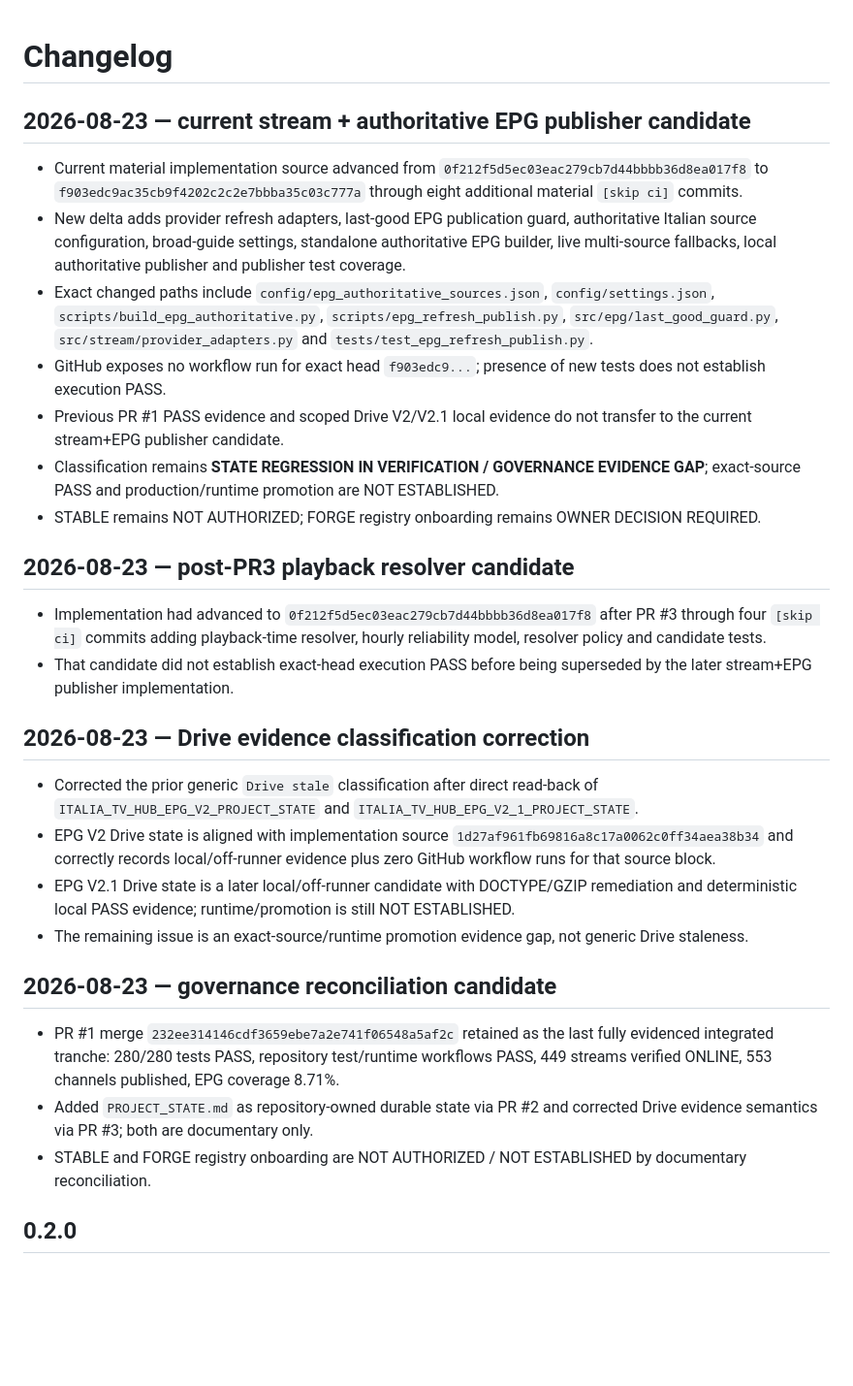
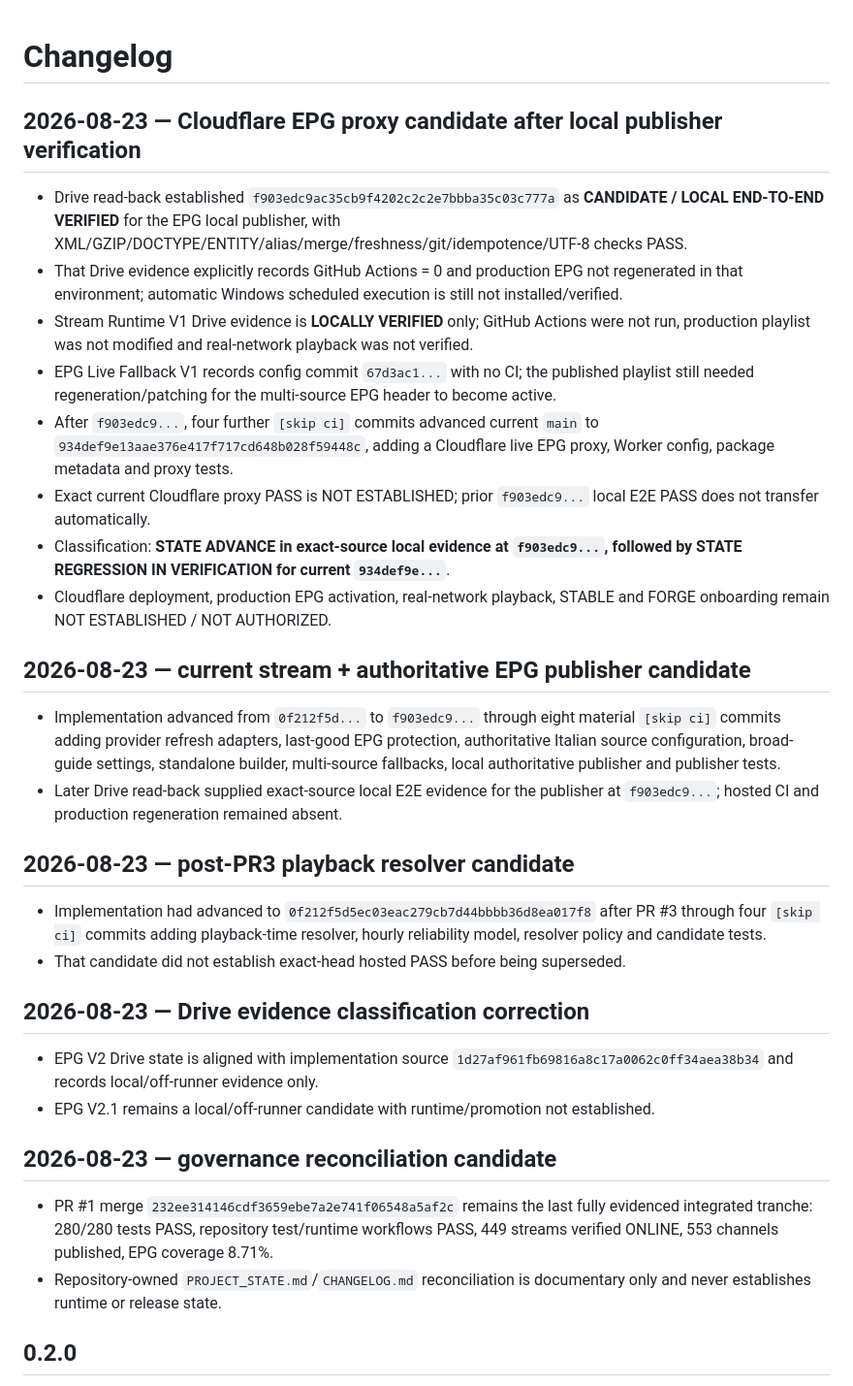
Before and after one commit to Mike80p/italia-tv-hub, a Markdown page: CHANGELOG.md, the part around the change. Shown at 97% size. GitHub-like rendering; blank space fills up the shorter version.

Commit message:
docs(changelog): record local publisher evidence and Cloudflare proxy candidate

```diff
--- a/CHANGELOG.md
+++ b/CHANGELOG.md
@@ -1,28 +1,30 @@
 # Changelog
 
+## 2026-08-23 — Cloudflare EPG proxy candidate after local publisher verification
+- Drive read-back established `f903edc9ac35cb9f4202c2c2e7bbba35c03c777a` as **CANDIDATE / LOCAL END-TO-END VERIFIED** for the EPG local publisher, with XML/GZIP/DOCTYPE/ENTITY/alias/merge/freshness/git/idempotence/UTF-8 checks PASS.
+- That Drive evidence explicitly records GitHub Actions = 0 and production EPG not regenerated in that environment; automatic Windows scheduled execution is still not installed/verified.
+- Stream Runtime V1 Drive evidence is **LOCALLY VERIFIED** only; GitHub Actions were not run, production playlist was not modified and real-network playback was not verified.
+- EPG Live Fallback V1 records config commit `67d3ac1...` with no CI; the published playlist still needed regeneration/patching for the multi-source EPG header to become active.
+- After `f903edc9...`, four further `[skip ci]` commits advanced current `main` to `934def9e13aae376e417f717cd648b028f59448c`, adding a Cloudflare live EPG proxy, Worker config, package metadata and proxy tests.
+- Exact current Cloudflare proxy PASS is NOT ESTABLISHED; prior `f903edc9...` local E2E PASS does not transfer automatically.
+- Classification: **STATE ADVANCE in exact-source local evidence at `f903edc9...`, followed by STATE REGRESSION IN VERIFICATION for current `934def9e...`**.
+- Cloudflare deployment, production EPG activation, real-network playback, STABLE and FORGE onboarding remain NOT ESTABLISHED / NOT AUTHORIZED.
+
 ## 2026-08-23 — current stream + authoritative EPG publisher candidate
-- Current material implementation source advanced from `0f212f5d5ec03eac279cb7d44bbbb36d8ea017f8` to `f903edc9ac35cb9f4202c2c2e7bbba35c03c777a` through eight additional material `[skip ci]` commits.
-- New delta adds provider refresh adapters, last-good EPG publication guard, authoritative Italian source configuration, broad-guide settings, standalone authoritative EPG builder, live multi-source fallbacks, local authoritative publisher and publisher test coverage.
-- Exact changed paths include `config/epg_authoritative_sources.json`, `config/settings.json`, `scripts/build_epg_authoritative.py`, `scripts/epg_refresh_publish.py`, `src/epg/last_good_guard.py`, `src/stream/provider_adapters.py` and `tests/test_epg_refresh_publish.py`.
-- GitHub exposes no workflow run for exact head `f903edc9...`; presence of new tests does not establish execution PASS.
-- Previous PR #1 PASS evidence and scoped Drive V2/V2.1 local evidence do not transfer to the current stream+EPG publisher candidate.
-- Classification remains **STATE REGRESSION IN VERIFICATION / GOVERNANCE EVIDENCE GAP**; exact-source PASS and production/runtime promotion are NOT ESTABLISHED.
-- STABLE remains NOT AUTHORIZED; FORGE registry onboarding remains OWNER DECISION REQUIRED.
+- Implementation advanced from `0f212f5d...` to `f903edc9...` through eight material `[skip ci]` commits adding provider refresh adapters, last-good EPG protection, authoritative Italian source configuration, broad-guide settings, standalone builder, multi-source fallbacks, local authoritative publisher and publisher tests.
+- Later Drive read-back supplied exact-source local E2E evidence for the publisher at `f903edc9...`; hosted CI and production regeneration remained absent.
 
 ## 2026-08-23 — post-PR3 playback resolver candidate
 - Implementation had advanced to `0f212f5d5ec03eac279cb7d44bbbb36d8ea017f8` after PR #3 through four `[skip ci]` commits adding playback-time resolver, hourly reliability model, resolver policy and candidate tests.
-- That candidate did not establish exact-head execution PASS before being superseded by the later stream+EPG publisher implementation.
+- That candidate did not establish exact-head hosted PASS before being superseded.
 
 ## 2026-08-23 — Drive evidence classification correction
-- Corrected the prior generic `Drive stale` classification after direct read-back of `ITALIA_TV_HUB_EPG_V2_PROJECT_STATE` and `ITALIA_TV_HUB_EPG_V2_1_PROJECT_STATE`.
-- EPG V2 Drive state is aligned with implementation source `1d27af961fb69816a8c17a0062c0ff34aea38b34` and correctly records local/off-runner evidence plus zero GitHub workflow runs for that source block.
-- EPG V2.1 Drive state is a later local/off-runner candidate with DOCTYPE/GZIP remediation and deterministic local PASS evidence; runtime/promotion is still NOT ESTABLISHED.
-- The remaining issue is an exact-source/runtime promotion evidence gap, not generic Drive staleness.
+- EPG V2 Drive state is aligned with implementation source `1d27af961fb69816a8c17a0062c0ff34aea38b34` and records local/off-runner evidence only.
+- EPG V2.1 remains a local/off-runner candidate with runtime/promotion not established.
 
 ## 2026-08-23 — governance reconciliation candidate
-- PR #1 merge `232ee314146cdf3659ebe7a2e741f06548a5af2c` retained as the last fully evidenced integrated tranche: 280/280 tests PASS, repository test/runtime workflows PASS, 449 streams verified ONLINE, 553 channels published, EPG coverage 8.71%.
-- Added `PROJECT_STATE.md` as repository-owned durable state via PR #2 and corrected Drive evidence semantics via PR #3; both are documentary only.
-- STABLE and FORGE registry onboarding are NOT AUTHORIZED / NOT ESTABLISHED by documentary reconciliation.
+- PR #1 merge `232ee314146cdf3659ebe7a2e741f06548a5af2c` remains the last fully evidenced integrated tranche: 280/280 tests PASS, repository test/runtime workflows PASS, 449 streams verified ONLINE, 553 channels published, EPG coverage 8.71%.
+- Repository-owned `PROJECT_STATE.md`/`CHANGELOG.md` reconciliation is documentary only and never establishes runtime or release state.
 
 ## 0.2.0
 - Core Engine modulare.
```
